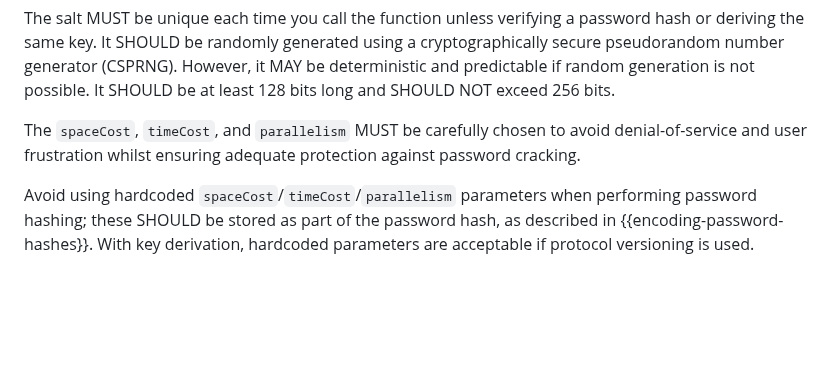
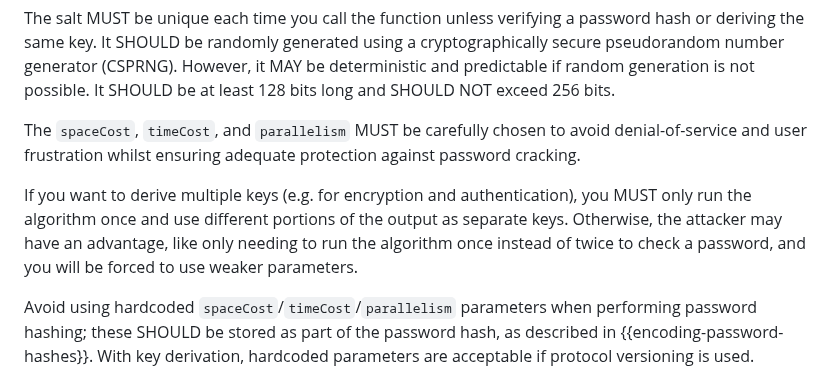
Before and after one commit to samuel-lucas6/draft-lucas-bkdf, a Markdown page: draft-lucas-balloon-hashing.md, the part around the change. Rendered like a GitHub page; blank space fills up the shorter version.

Commit message:
Mention only running the algorithm once when deriving multiple keys
As discussed in #14.

```diff
--- a/draft-lucas-balloon-hashing.md
+++ b/draft-lucas-balloon-hashing.md
@@ -376,6 +376,8 @@ The salt MUST be unique each time you call the function unless verifying a passw
 
 The `spaceCost`, `timeCost`, and `parallelism` MUST be carefully chosen to avoid denial-of-service and user frustration whilst ensuring adequate protection against password cracking.
 
+If you want to derive multiple keys (e.g. for encryption and authentication), you MUST only run the algorithm once and use different portions of the output as separate keys. Otherwise, the attacker may have an advantage, like only needing to run the algorithm once instead of twice to check a password, and you will be forced to use weaker parameters.
+
 Avoid using hardcoded `spaceCost`/`timeCost`/`parallelism` parameters when performing password hashing; these SHOULD be stored as part of the password hash, as described in {{encoding-password-hashes}}. With key derivation, hardcoded parameters are acceptable if protocol versioning is used.
 
 For password hashing, it is RECOMMENDED to encrypt password hashes using an authenticated encryption with associated data (AEAD) scheme {{?RFC5116}} before storage. This forces an attacker to compromise the key, which is stored separately from the database, as well as the database before they can begin password cracking. If the key is compromised but the database is not, it can be rotated without having to reset any passwords.
```
